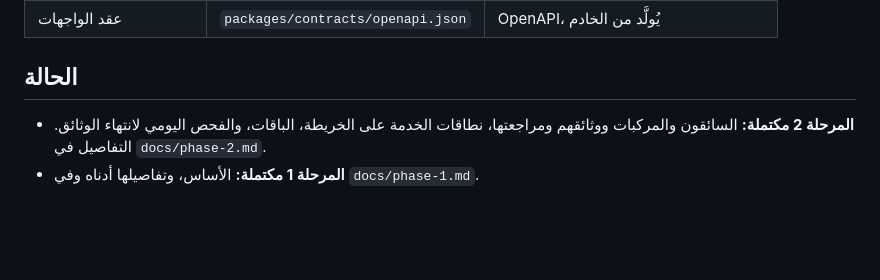
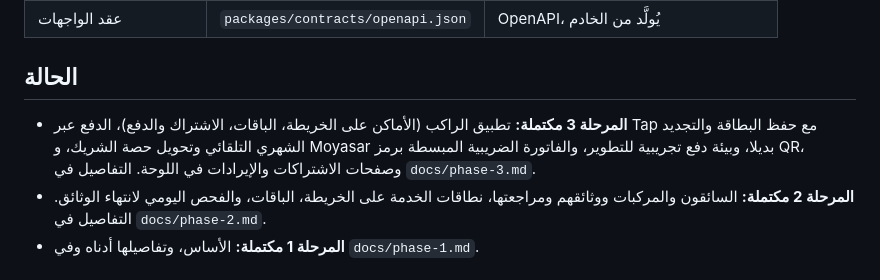
Before and after one commit to Mohammed-Alfifi/ride-platform, a Markdown page: README.md, the part around the change. Drawn GitHub-style; blank space fills up the shorter version.

Commit message:
Docs for phase 3

```diff
--- a/README.md
+++ b/README.md
@@ -13,6 +13,7 @@
 
 ## الحالة
 
+- **المرحلة 3 مكتملة:** تطبيق الراكب (الأماكن على الخريطة، الباقات، الاشتراك والدفع)، الدفع عبر Tap مع حفظ البطاقة والتجديد الشهري التلقائي وتحويل حصة الشريك، و Moyasar بديلا، وبيئة دفع تجريبية للتطوير، والفاتورة الضريبية المبسطة برمز QR، وصفحات الاشتراكات والإيرادات في اللوحة. التفاصيل في `docs/phase-3.md`.
 - **المرحلة 2 مكتملة:** السائقون والمركبات ووثائقهم ومراجعتها، نطاقات الخدمة على الخريطة، الباقات، والفحص اليومي لانتهاء الوثائق. التفاصيل في `docs/phase-2.md`.
 - **المرحلة 1 مكتملة:** الأساس، وتفاصيلها أدناه وفي `docs/phase-1.md`.
 
```
Also changed, not shown: docs/phase-3.md (added, +78 -0 lines).
